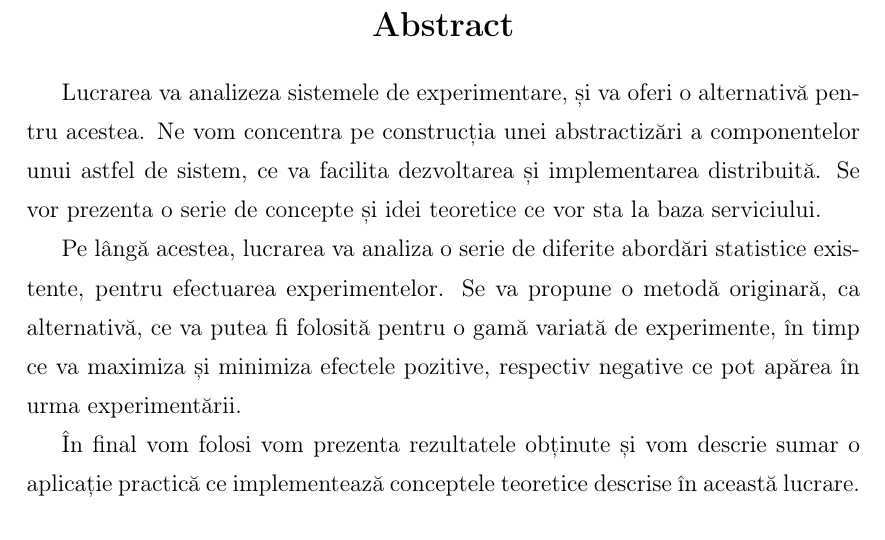
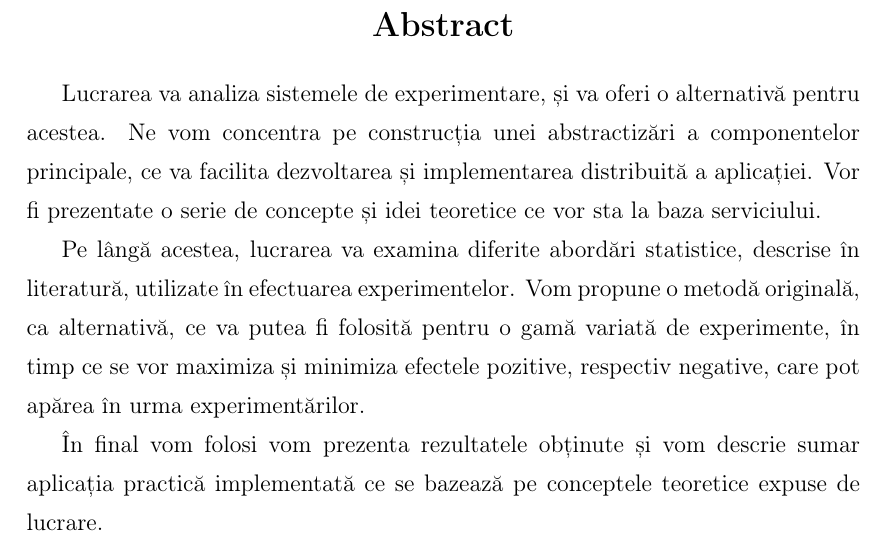
Before and after one commit to vlad-doru/dissertation, a LaTeX document (main.tex, which reads sections/abstract.tex): part of page 4 of 60, cut so that both start at the same text. Compiled offline with pdfLaTeX.

Commit message:
Changed the abstract.

```diff
--- a/sections/abstract.tex
+++ b/sections/abstract.tex
@@ -6,10 +6,10 @@
 	\Large \textbf{Abstract}
 \end{center}
 
-Lucrarea va analizeza sistemele de experimentare, și va oferi o alternativă pentru acestea. Ne vom concentra pe construcția unei abstractizări a componentelor unui astfel de sistem, ce va facilita dezvoltarea și implementarea distribuită. Se vor prezenta o serie de concepte și idei teoretice ce vor sta la baza serviciului.
+Lucrarea va analiza sistemele de experimentare, și va oferi o alternativă pentru acestea. Ne vom concentra pe construcția unei abstractizări a componentelor principale, ce va facilita dezvoltarea și implementarea distribuită a aplicației. Vor fi prezentate o serie de concepte și idei teoretice ce vor sta la baza serviciului.
 
-Pe lângă acestea, lucrarea va analiza o serie de diferite abordări statistice existente, pentru efectuarea experimentelor. Se va propune o metodă originară, ca alternativă, ce va putea fi folosită pentru o gamă variată de experimente, în timp ce va maximiza și minimiza efectele pozitive, respectiv negative ce pot apărea în urma experimentării.
+Pe lângă acestea, lucrarea va examina diferite abordări statistice, descrise în literatură, utilizate în efectuarea experimentelor. Vom propune o metodă originală, ca alternativă, ce va putea fi folosită pentru o gamă variată de experimente, în timp ce se vor maximiza și minimiza efectele pozitive, respectiv negative, care pot apărea în urma experimentărilor.
 
-În final vom folosi vom prezenta rezultatele obținute și vom descrie sumar o aplicație practică ce implementează conceptele teoretice descrise în această lucrare.
+În final vom folosi vom prezenta rezultatele obținute și vom descrie sumar aplicația practică implementată ce se bazează pe conceptele teoretice expuse de lucrare.
 
 \vspace*{\fill}
```
